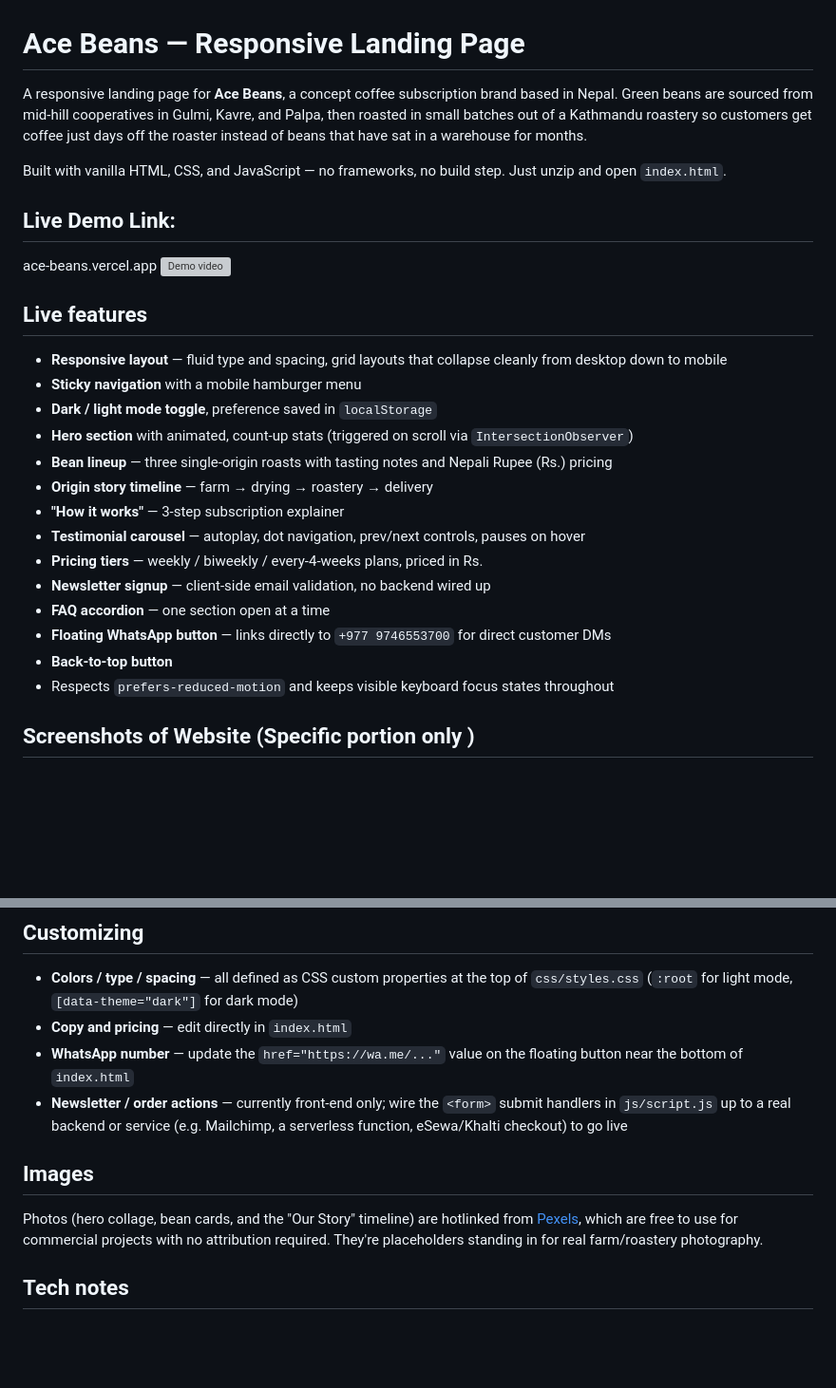
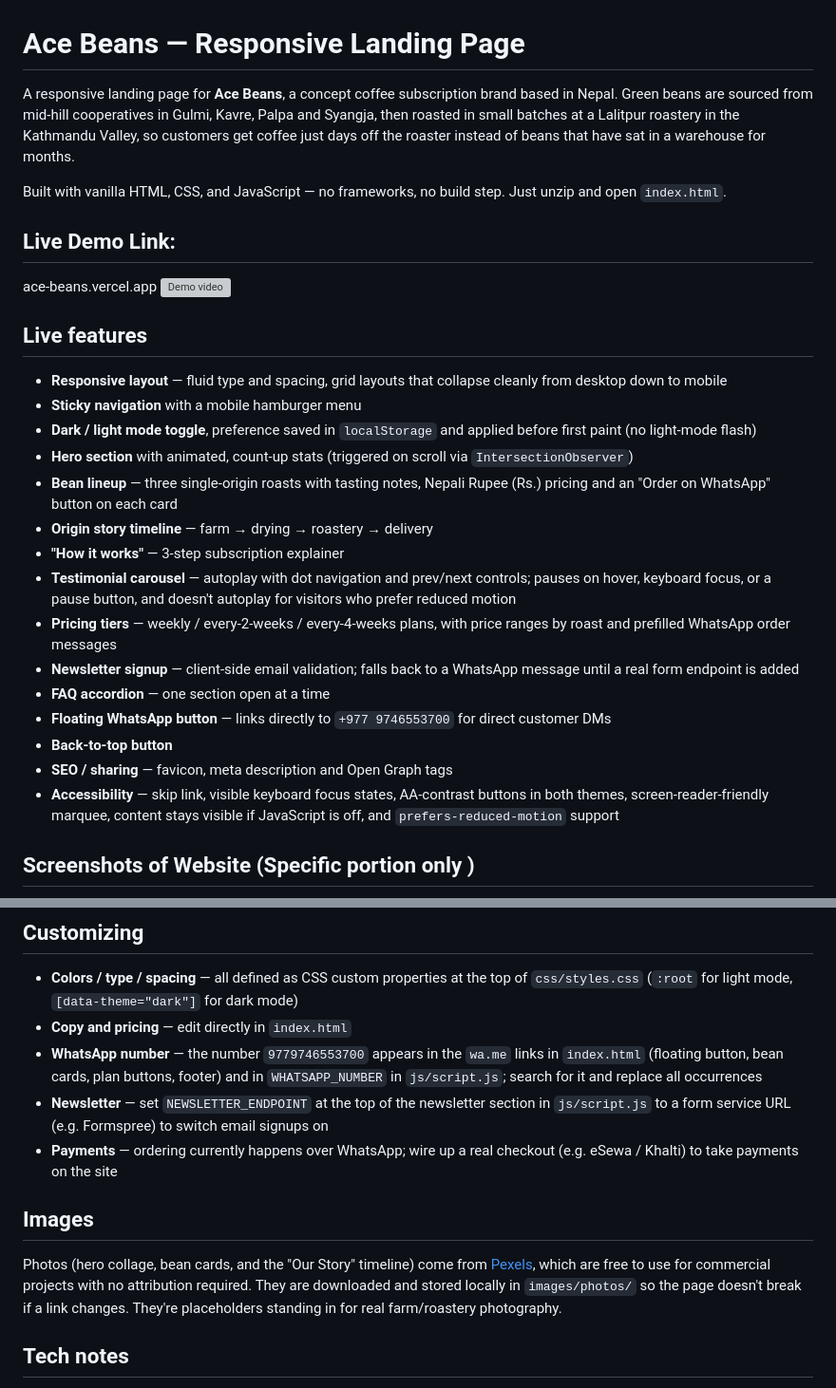
Before and after one commit to aishmaskey23-ace/Ace-Beans, a Markdown page: README.md, 2 parts joined by grey strips. Shown at 95% size. Rendered like a GitHub page; blank space fills up the shorter version; grey boxes are pictures that could not be loaded.

```diff
--- a/README.md
+++ b/README.md
@@ -1,6 +1,6 @@
 # Ace Beans — Responsive Landing Page
 
-A responsive landing page for **Ace Beans**, a concept coffee subscription brand based in Nepal. Green beans are sourced from mid-hill cooperatives in Gulmi, Kavre, and Palpa, then roasted in small batches out of a Kathmandu roastery so customers get coffee just days off the roaster instead of beans that have sat in a warehouse for months.
+A responsive landing page for **Ace Beans**, a concept coffee subscription brand based in Nepal. Green beans are sourced from mid-hill cooperatives in Gulmi, Kavre, Palpa and Syangja, then roasted in small batches at a Lalitpur roastery in the Kathmandu Valley, so customers get coffee just days off the roaster instead of beans that have sat in a warehouse for months.
 
 Built with vanilla HTML, CSS, and JavaScript — no frameworks, no build step. Just unzip and open `index.html`.
 
@@ -12,18 +12,19 @@ ace-beans.vercel.app
 
 - **Responsive layout** — fluid type and spacing, grid layouts that collapse cleanly from desktop down to mobile
 - **Sticky navigation** with a mobile hamburger menu
-- **Dark / light mode toggle**, preference saved in `localStorage`
+- **Dark / light mode toggle**, preference saved in `localStorage` and applied before first paint (no light-mode flash)
 - **Hero section** with animated, count-up stats (triggered on scroll via `IntersectionObserver`)
-- **Bean lineup** — three single-origin roasts with tasting notes and Nepali Rupee (Rs.) pricing
+- **Bean lineup** — three single-origin roasts with tasting notes, Nepali Rupee (Rs.) pricing and an "Order on WhatsApp" button on each card
 - **Origin story timeline** — farm → drying → roastery → delivery
 - **"How it works"** — 3-step subscription explainer
-- **Testimonial carousel** — autoplay, dot navigation, prev/next controls, pauses on hover
-- **Pricing tiers** — weekly / biweekly / every-4-weeks plans, priced in Rs.
-- **Newsletter signup** — client-side email validation, no backend wired up
+- **Testimonial carousel** — autoplay with dot navigation and prev/next controls; pauses on hover, keyboard focus, or a pause button, and doesn't autoplay for visitors who prefer reduced motion
+- **Pricing tiers** — weekly / every-2-weeks / every-4-weeks plans, with price ranges by roast and prefilled WhatsApp order messages
+- **Newsletter signup** — client-side email validation; falls back to a WhatsApp message until a real form endpoint is added
 - **FAQ accordion** — one section open at a time
 - **Floating WhatsApp button** — links directly to `+977 9746553700` for direct customer DMs
 - **Back-to-top button**
-- Respects `prefers-reduced-motion` and keeps visible keyboard focus states throughout
+- **SEO / sharing** — favicon, meta description and Open Graph tags
+- **Accessibility** — skip link, visible keyboard focus states, AA-contrast buttons in both themes, screen-reader-friendly marquee, content stays visible if JavaScript is off, and `prefers-reduced-motion` support
 
 ## Screenshots of Website (Specific portion only )
 ![alt text](images/image.png)
@@ -65,12 +66,14 @@ No build tools required. Either:
 
 - **Colors / type / spacing** — all defined as CSS custom properties at the top of `css/styles.css` (`:root` for light mode, `[data-theme="dark"]` for dark mode)
 - **Copy and pricing** — edit directly in `index.html`
-- **WhatsApp number** — update the `href="https://wa.me/..."` value on the floating button near the bottom of `index.html`
-- **Newsletter / order actions** — currently front-end only; wire the `<form>` submit handlers in `js/script.js` up to a real backend or service (e.g. Mailchimp, a serverless function, eSewa/Khalti checkout) to go live
+- **WhatsApp number** — the number `9779746553700` appears in the `wa.me` links in `index.html` (floating button, bean cards, plan buttons, footer) and in `WHATSAPP_NUMBER` in `js/script.js`; search for it and replace all occurrences
+- **Newsletter** — set `NEWSLETTER_ENDPOINT` at the top of the newsletter section in `js/script.js` to a form service URL (e.g. Formspree) to switch email signups on
+- **Payments** — ordering currently happens over WhatsApp; wire up a real checkout (e.g. eSewa / Khalti) to take payments on the site
 
 ## Images
 
-Photos (hero collage, bean cards, and the "Our Story" timeline) are hotlinked from [Pexels](https://www.pexels.com), which are free to use for commercial projects with no attribution required. They're placeholders standing in for real farm/roastery photography.
+Photos (hero collage, bean cards, and the "Our Story" timeline) come from [Pexels](https://www.pexels.com), which are free to use for commercial projects with no attribution required. They are downloaded and stored locally in `images/photos/` so the page doesn't break if a link changes. They're placeholders standing in for real farm/roastery photography.
+
 ## Tech notes
 
 - Fonts: [Fraunces](https://fonts.google.com/specimen/Fraunces) (display), [Work Sans](https://fonts.google.com/specimen/Work+Sans) (body), [Noto Sans Devanagari](https://fonts.google.com/noto/specimen/Noto+Sans+Devanagari) (for the नमस्ते accent) — loaded from Google Fonts
```
Also changed, not shown: other parts of README.md (+3 -3 lines).
